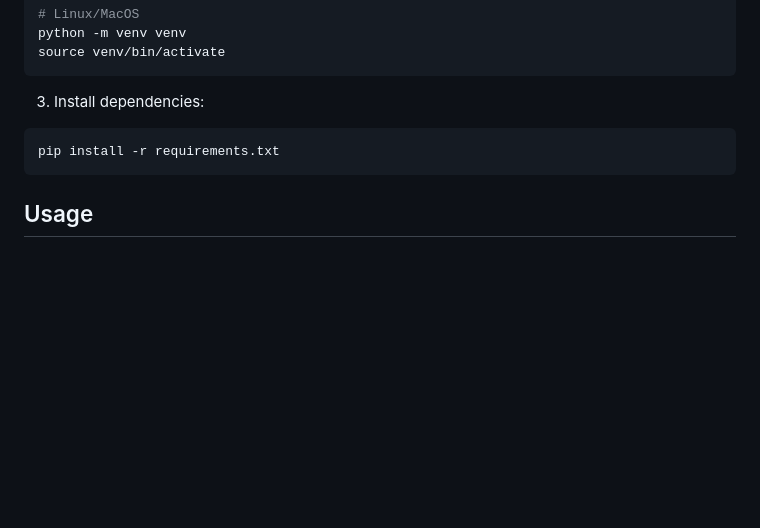
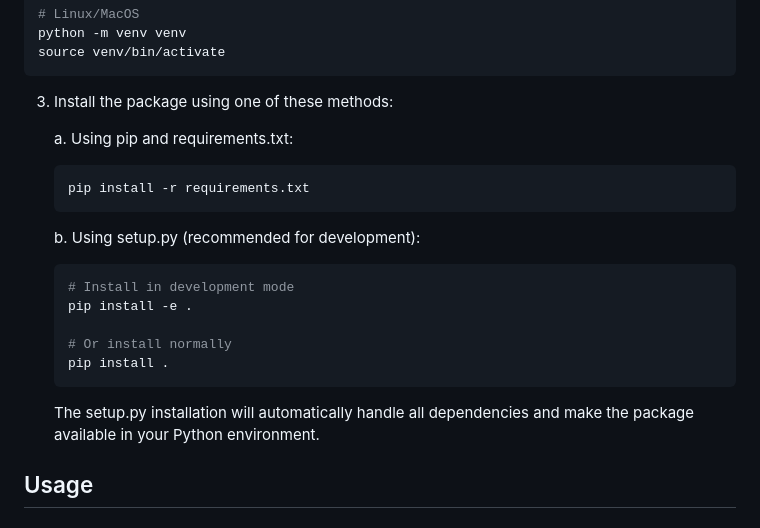
Before and after one commit to maximbetin/weather-helper, a Markdown page: README.md, the part around the change. Rendered like a GitHub page; blank space fills up the shorter version.

Commit message:
docs: update installation instructions in README for clarity and recommend setup.py

````diff
--- a/README.md
+++ b/README.md
@@ -74,10 +74,23 @@ python -m venv venv
 source venv/bin/activate
 ```
 
-3. Install dependencies:
-```bash
-pip install -r requirements.txt
-```
+3. Install the package using one of these methods:
+
+   a. Using pip and requirements.txt:
+   ```bash
+   pip install -r requirements.txt
+   ```
+
+   b. Using setup.py (recommended for development):
+   ```bash
+   # Install in development mode
+   pip install -e .
+
+   # Or install normally
+   pip install .
+   ```
+
+   The setup.py installation will automatically handle all dependencies and make the package available in your Python environment.
 
 ## Usage
 
````
